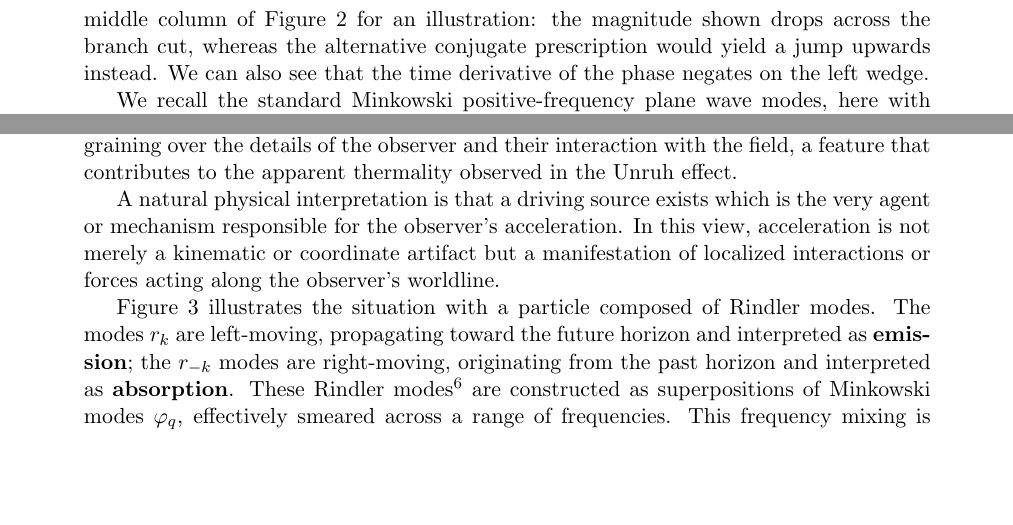
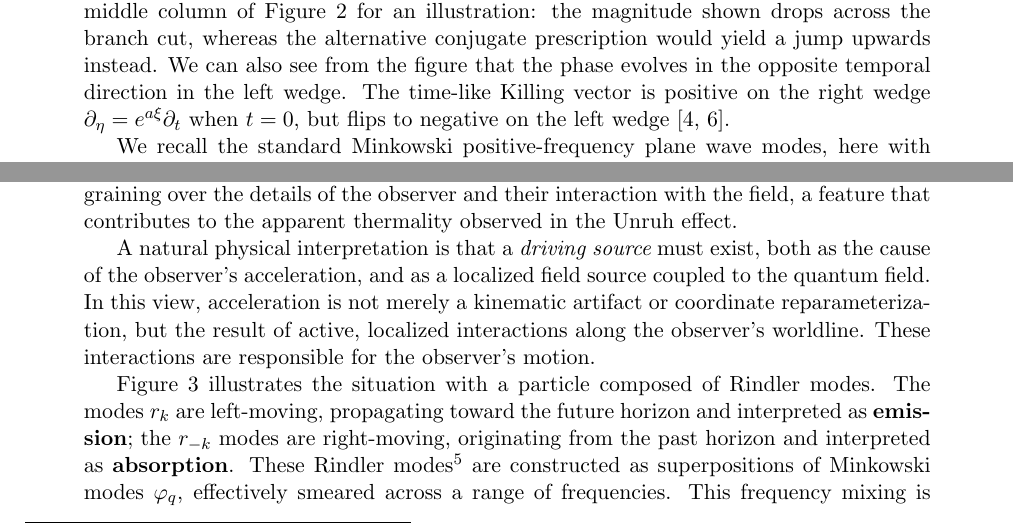
Before and after one commit to kjplaye/thrust_paper, a LaTeX document (thrust.tex): two parts of pages 4 and 7 of 16, joined at a grey line, cut so that both start at the same text, the shorter picture padded with empty space. Compiled offline with pdfLaTeX.

Commit message:
another pass

```diff
--- a/thrust.tex
+++ b/thrust.tex
@@ -124,7 +124,7 @@ We analytically continue\footnote{From the definitions and properties of $\sinh$
     r_{-k} &= \frac{1}{\sqrt{4 \pi \omega_k}} e^{-i(\omega_k \eta + k \xi)} = \frac{1}{\sqrt{4 \pi \omega_k}} (a( t + x - i \epsilon))^{\frac{-i \omega_k}{a}} \\
   \end{aligned}
 \end{equation}
-These modes are positive-frequency with respect to Rindler time $\eta$ on the wedge $W$, but contain negative frequency components in Minkowski time $t$ on the left wedge\footnote{The time-like Killing vector $\partial_\eta = e^{a\xi} \partial_t$ when $t=0$ but flips negative on the left wedge \cite{frodden2018unruh,jacobson2005introduction}.}. See the middle column of Figure \ref{unruh_rainbow} for an illustration: the magnitude shown drops across the branch cut, whereas the alternative conjugate prescription would yield a jump upwards instead.  We can also see that the time derivative of the phase negates on the left wedge.
+These modes are positive-frequency with respect to Rindler time $\eta$ on the wedge $W$, but contain negative frequency components in Minkowski time $t$ on the left wedge. See the middle column of Figure \ref{unruh_rainbow} for an illustration: the magnitude shown drops across the branch cut, whereas the alternative conjugate prescription would yield a jump upwards instead.  We can also see from the figure that the phase evolves in the opposite temporal direction in the left wedge. The time-like Killing vector is positive on the right wedge $\partial_\eta = e^{a\xi} \partial_t$ when $t=0$, but flips to negative on the left wedge \cite{frodden2018unruh,jacobson2005introduction}.
 
 We recall the standard Minkowski positive-frequency plane wave modes, here with $k>0$:
 \begin{equation}
@@ -332,7 +332,7 @@ The result is that each inclusion $W_{c_i} \subseteq W_{c_j}$ yields the same ``
 
 We now turn to a foundational question: {\bf ``What, physically, is accelerating the observer?''} Up to this point, acceleration has been introduced as a geometric feature, a coordinate choice, without reference to any underlying dynamical mechanism. Moreover, we have left unspecified both the observer’s precise location within the Rindler wedge and the spatial origin of the detected excitations. These omissions reflect an effective coarse-graining over the details of the observer and their interaction with the field, a feature that contributes to the apparent thermality observed in the Unruh effect.
 
-A natural physical interpretation is that a driving source exists which is the very agent or mechanism responsible for the observer’s acceleration. In this view, acceleration is not merely a kinematic or coordinate artifact but a manifestation of localized interactions or forces acting along the observer’s worldline.
+A natural physical interpretation is that a {\it driving source} must exist, both as the cause of the observer’s acceleration, and as a localized field source coupled to the quantum field. In this view, acceleration is not merely a kinematic artifact or coordinate reparameterization, but the result of active, localized interactions along the observer’s worldline. These interactions are responsible for the observer’s motion.
 
 Figure \ref{emit_absorb} illustrates the situation with a particle composed of Rindler modes. The modes $r_k$ are left-moving, propagating toward the future horizon and interpreted as {\bf emission}; the $r_{-k}$ modes are right-moving, originating from the past horizon and interpreted as {\bf absorption}. These Rindler modes\footnote{The Unruh modes are a specific combination of the emission and absorption modes see equation (\ref{unruh_mode_def}).} are constructed as superpositions of Minkowski modes $\varphi_q$, effectively smeared across a range of frequencies.  This frequency mixing is evident in Figure \ref{unruh_rainbow}, where the modes blue-shift infinitely near the horizons and red-shift infinitely at spatial infinity, due to the geometry of the wedge.
 
```
Also changed, not shown: thrust.pdf.
